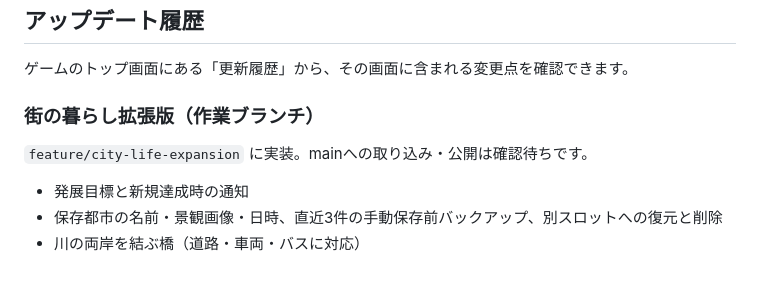
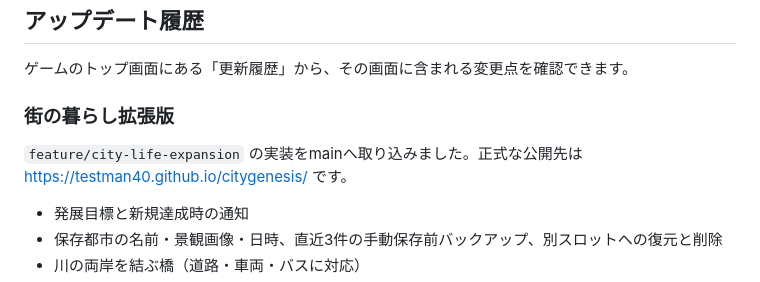
Before and after one commit to testman40/citygenesis, a Markdown page: README.md, the part around the change. Drawn GitHub-style.

Commit message:
Prepare approved city life expansion for Pages release

```diff
--- a/README.md
+++ b/README.md
@@ -28,9 +28,9 @@ Node.jsはVite 7が対応するバージョン（20.19以上または22.12以上
 
 ゲームのトップ画面にある「更新履歴」から、その画面に含まれる変更点を確認できます。
 
-### 街の暮らし拡張版（作業ブランチ）
+### 街の暮らし拡張版
 
-`feature/city-life-expansion` に実装。mainへの取り込み・公開は確認待ちです。
+`feature/city-life-expansion` の実装をmainへ取り込みました。正式な公開先は https://testman40.github.io/citygenesis/ です。
 
 - 発展目標と新規達成時の通知
 - 保存都市の名前・景観画像・日時、直近3件の手動保存前バックアップ、別スロットへの復元と削除
```
Also changed, not shown: DEVELOPMENT_PLAN.md (+2 -2 lines).
